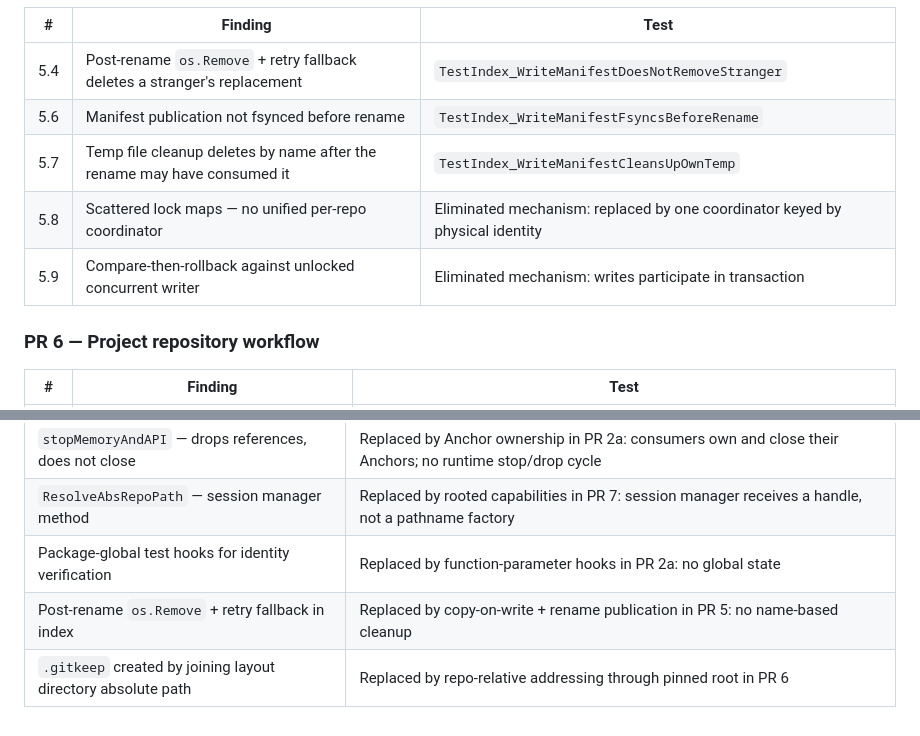
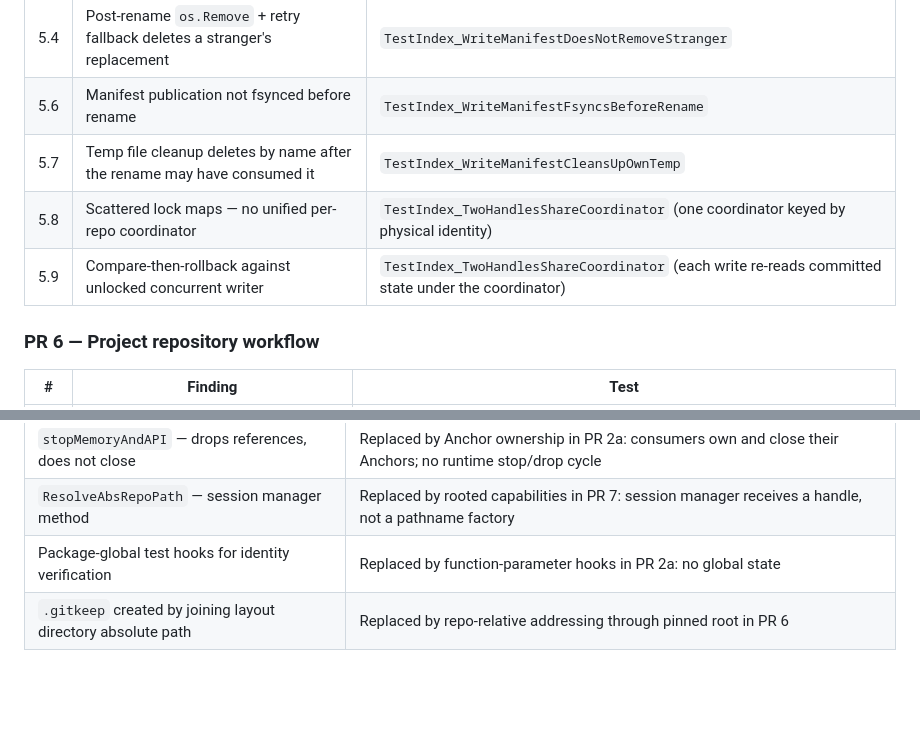
Before and after one commit to VrncQuentin/harness, a Markdown page: docs/pr403-findings.md, 2 parts joined by grey strips. Drawn GitHub-style; blank space fills up the shorter version.

Commit message:
docs: mark index serialization findings 5.8/5.9 implemented, not eliminated

```diff
--- a/docs/pr403-findings.md
+++ b/docs/pr403-findings.md
@@ -95,8 +95,8 @@ until the sequence below is merged and the final audit (PR 12) passes.
 | 5.4 | Post-rename `os.Remove` + retry fallback deletes a stranger's replacement | `TestIndex_WriteManifestDoesNotRemoveStranger` |
 | 5.6 | Manifest publication not fsynced before rename | `TestIndex_WriteManifestFsyncsBeforeRename` |
 | 5.7 | Temp file cleanup deletes by name after the rename may have consumed it | `TestIndex_WriteManifestCleansUpOwnTemp` |
-| 5.8 | Scattered lock maps — no unified per-repo coordinator | Eliminated mechanism: replaced by one coordinator keyed by physical identity |
-| 5.9 | Compare-then-rollback against unlocked concurrent writer | Eliminated mechanism: writes participate in transaction |
+| 5.8 | Scattered lock maps — no unified per-repo coordinator | `TestIndex_TwoHandlesShareCoordinator` (one coordinator keyed by physical identity) |
+| 5.9 | Compare-then-rollback against unlocked concurrent writer | `TestIndex_TwoHandlesShareCoordinator` (each write re-reads committed state under the coordinator) |
 
 ### PR 6 — Project repository workflow
 
@@ -202,5 +202,4 @@ makes them unnecessary.
 | `stopMemoryAndAPI` — drops references, does not close | Replaced by Anchor ownership in PR 2a: consumers own and close their Anchors; no runtime stop/drop cycle |
 | `ResolveAbsRepoPath` — session manager method | Replaced by rooted capabilities in PR 7: session manager receives a handle, not a pathname factory |
 | Package-global test hooks for identity verification | Replaced by function-parameter hooks in PR 2a: no global state |
-| Post-rename `os.Remove` + retry fallback in index | Replaced by copy-on-write + rename publication in PR 5: no name-based cleanup |
 | `.gitkeep` created by joining layout directory absolute path | Replaced by repo-relative addressing through pinned root in PR 6 |
```
